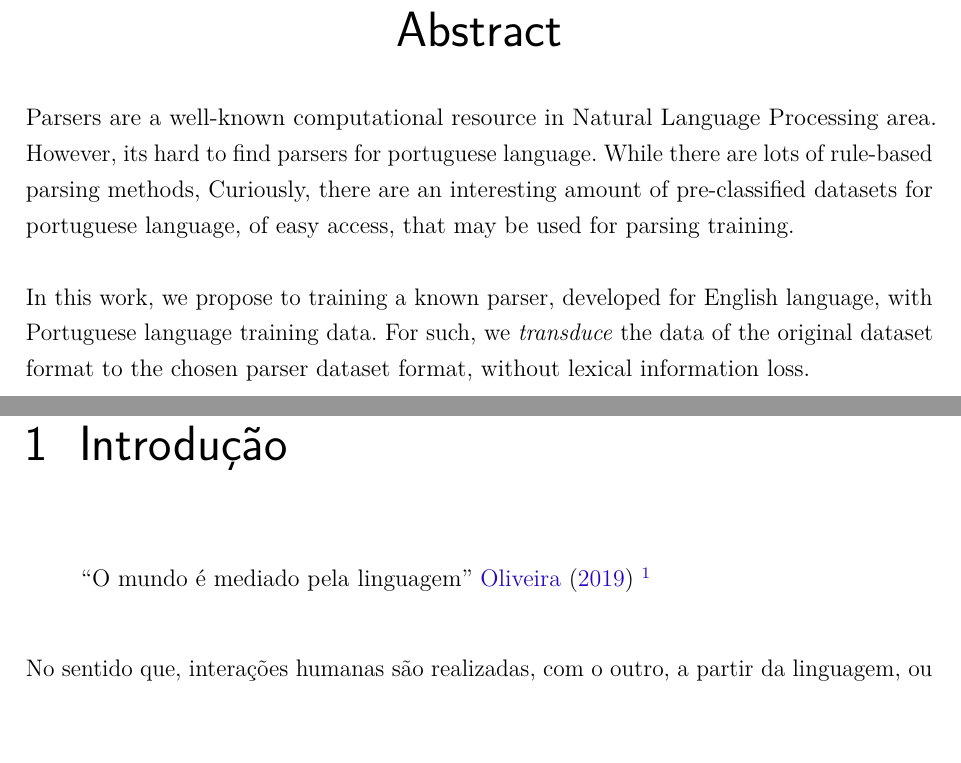
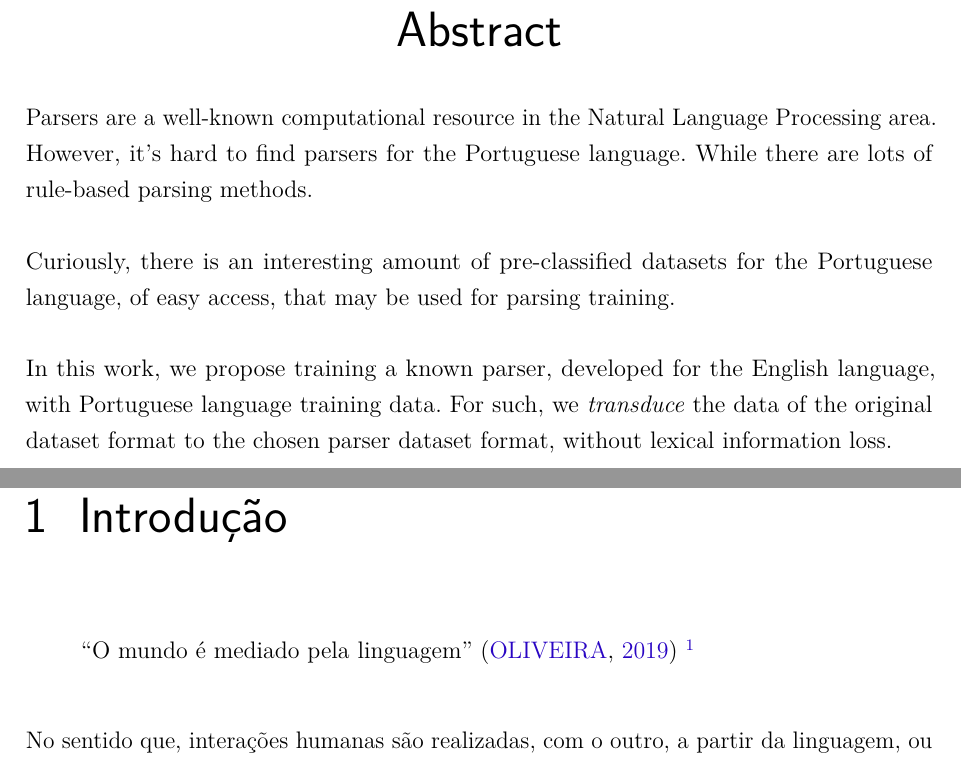
Before and after one commit to Fernandomn/como-treinar-seu-parser, a LaTeX thesis (main.tex, which reads 1-elementos-pretextuais/resumoEn.tex, 2-elementos-textuais/introducao.tex): two parts of pages 11 and 23 of 126, joined at a grey line, cut so that both start at the same text, the shorter picture padded with empty space. Compiled offline with pdfLaTeX.

Commit message:
correção de resumo / abstract

```diff
--- a/1-elementos-pretextuais/resumoEn.tex
+++ b/1-elementos-pretextuais/resumoEn.tex
@@ -3,15 +3,13 @@
 
 \begin{resumo}[Abstract]
  \begin{otherlanguage*}{english}
-    Parsers are a well-known computational resource in Natural Language Processing area. However, its hard to find parsers for portuguese language.
+    Parsers are a well-known computational resource in the Natural Language Processing area. However, it’s hard to find parsers for the Portuguese language.  While there are lots of rule-based parsing methods.
+
+    Curiously, there is an interesting amount of pre-classified datasets for the Portuguese language, of easy access, that may be used for parsing training.
     % There are rule-based parsers, but the most know are the statistic ones, that need an adapted dataset for its training.
-    While there are lots of rule-based
-  parsing
-   methods,  Curiously, there are an interesting amount of pre-classified datasets for portuguese language, of easy access, that may be used for parsing training.
 
-    In this work, we propose to training a known parser, developed for English language, with Portuguese language training data. For such, we \textit{transduce} the data
+    In this work, we propose training a known parser, developed for the English language, with Portuguese language training data. For such, we \textit{transduce} the data of the original dataset format to the chosen parser dataset format, without lexical information loss.
     % portuguese language to english language, without lexical information loss.
-    of the original dataset format to the chosen parser dataset format, without lexical information loss.
 
    \vspace{\onelineskip}
 
--- a/2-elementos-textuais/introducao.tex
+++ b/2-elementos-textuais/introducao.tex
@@ -5,7 +5,7 @@
 \label{cha:introducao}
 % ----------------------------------------------------------
 \begin{quote}
-    \textquote{O mundo é mediado pela linguagem} \citeonline{oliveira2019servico}
+    \textquote{O mundo é mediado pela linguagem} \cite{oliveira2019servico}
     \footnote{É claro que uma reflexão tão bonita não teria sido gerada por mim. Muita gente já falou isso antes de mim, \citeonline{spolador2018mediadora} e \citeonline{baccega1995palavra} para citar exemplos.}
 \end{quote}
 No sentido que, interações humanas são realizadas, com o outro, a partir da linguagem, ou interpretadas com base nela.
```
